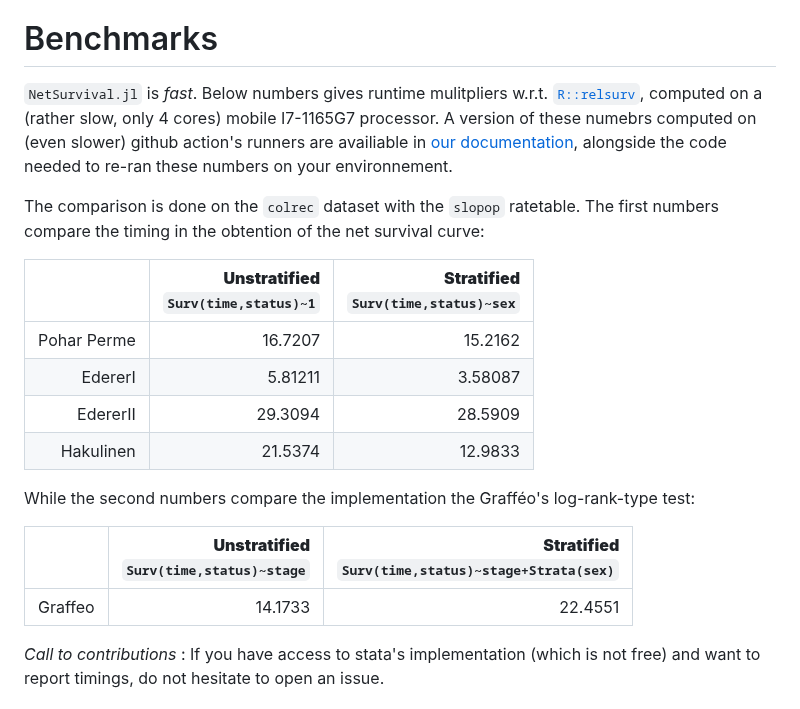
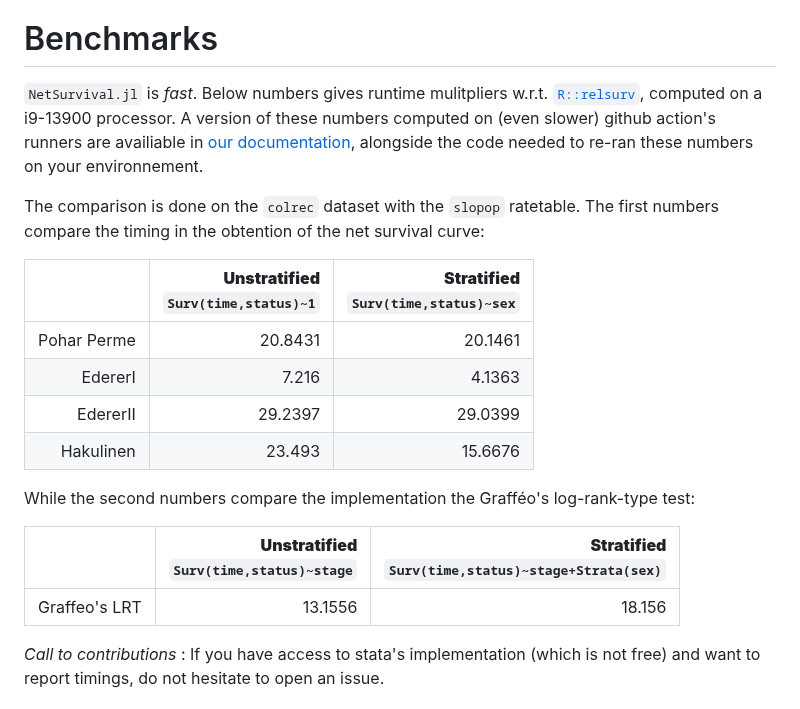
Before and after one commit to JuliaSurv/NetSurvival.jl, a Markdown page: README.md, the part around the change. Drawn GitHub-style.

Commit message:
input my numbers

```diff
--- a/README.md
+++ b/README.md
@@ -40,22 +40,22 @@ See the rest of this [documentation](https://juliasurv.github.io/NetSurvival.jl/
 
 # Benchmarks
 
-`NetSurvival.jl` is *fast*. Below numbers gives runtime mulitpliers w.r.t. [`R::relsurv`](https://cran.r-project.org/web/packages/relsurv/index.html), computed on a (rather slow, only 4 cores) mobile I7-1165G7 processor. A version of these numebrs computed on (even slower) github action's runners are availiable in [our documentation](https://juliasurv.github.io/NetSurvival.jl/dev/benches/), alongside the code needed to re-ran these numbers on your environnement.
+`NetSurvival.jl` is *fast*. Below numbers gives runtime mulitpliers w.r.t. [`R::relsurv`](https://cran.r-project.org/web/packages/relsurv/index.html), computed on a i9-13900 processor. A version of these numbers computed on (even slower) github action's runners are availiable in [our documentation](https://juliasurv.github.io/NetSurvival.jl/dev/benches/), alongside the code needed to re-ran these numbers on your environnement.
 
 The comparison is done on the `colrec` dataset with the `slopop` ratetable. The first numbers compare the timing in the obtention of the net survival curve:
 
 |  | **Unstratified**<br>`Surv(time,status)~1` | **Stratified**<br>`Surv(time,status)~sex` |
 |--------------------------:|------------------------------:|----------------------------:|
-| Pohar Perme               | 16.7207                       | 15.2162                     |
-| EdererI                   | 5.81211                       | 3.58087                     |
-| EdererII                  | 29.3094                       | 28.5909                     |
-| Hakulinen                 | 21.5374                       | 12.9833                     |
+| Pohar Perme               | 20.8431                       | 20.1461                     |
+| EdererI                   | 7.216                         | 4.1363                      |
+| EdererII                  | 29.2397                       | 29.0399                     |
+| Hakulinen                 | 23.493                        | 15.6676                     |
 
 While the second numbers compare the implementation the Grafféo's log-rank-type test:
 
 |  | **Unstratified**<br>`Surv(time,status)~stage` | **Stratified**<br>`Surv(time,status)~stage+Strata(sex)` |
 |--------------------------:|------------------------------:|----------------------------:|
-| Graffeo                   | 14.1733                       | 22.4551                     |
+| Graffeo's LRT             | 13.1556                       | 18.156                      |
 
 *Call to contributions* : If you have access to stata's implementation (which is not free) and want to report timings, do not hesitate to open an issue.
 
```
